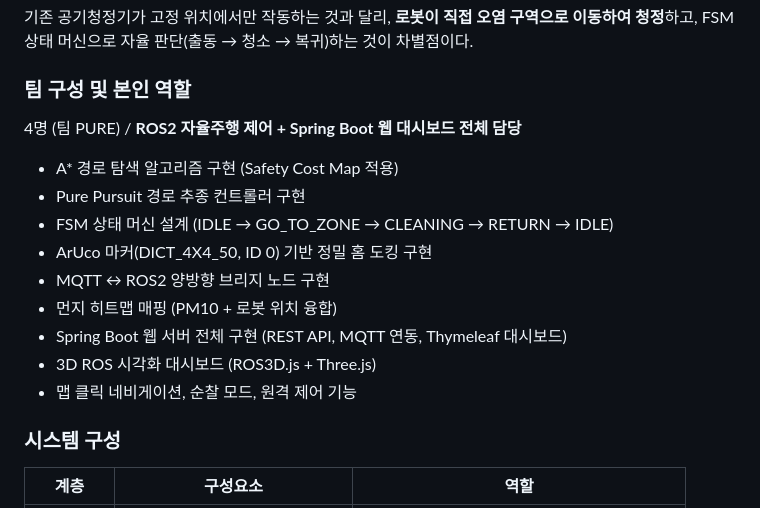
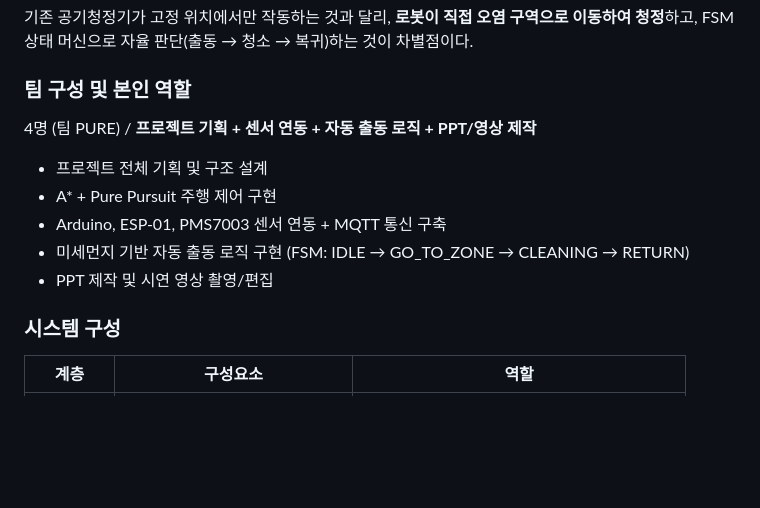
Before and after one commit to steeze1213/R2, a Markdown page: README.md, the part around the change. GitHub-like rendering; blank space fills up the shorter version.

Commit message:
fix project 8 team role to match actual contribution
Co-Authored-By: Claude Opus 4.6 <noreply@anthropic.com>

```diff
--- a/README.md
+++ b/README.md
@@ -349,16 +349,12 @@ TurtleBot3 Waffle Pi + ROS2 Humble 환경에서 미세먼지 센서(ESP01 + PMS7
 
 ### 팀 구성 및 본인 역할
 
-4명 (팀 PURE) / **ROS2 자율주행 제어 + Spring Boot 웹 대시보드 전체 담당**
-- A* 경로 탐색 알고리즘 구현 (Safety Cost Map 적용)
-- Pure Pursuit 경로 추종 컨트롤러 구현
-- FSM 상태 머신 설계 (IDLE → GO_TO_ZONE → CLEANING → RETURN → IDLE)
-- ArUco 마커(DICT_4X4_50, ID 0) 기반 정밀 홈 도킹 구현
-- MQTT ↔ ROS2 양방향 브리지 노드 구현
-- 먼지 히트맵 매핑 (PM10 + 로봇 위치 융합)
-- Spring Boot 웹 서버 전체 구현 (REST API, MQTT 연동, Thymeleaf 대시보드)
-- 3D ROS 시각화 대시보드 (ROS3D.js + Three.js)
-- 맵 클릭 네비게이션, 순찰 모드, 원격 제어 기능
+4명 (팀 PURE) / **프로젝트 기획 + 센서 연동 + 자동 출동 로직 + PPT/영상 제작**
+- 프로젝트 전체 기획 및 구조 설계
+- A* + Pure Pursuit 주행 제어 구현
+- Arduino, ESP-01, PMS7003 센서 연동 + MQTT 통신 구축
+- 미세먼지 기반 자동 출동 로직 구현 (FSM: IDLE → GO_TO_ZONE → CLEANING → RETURN)
+- PPT 제작 및 시연 영상 촬영/편집
 
 ### 시스템 구성
 
```
